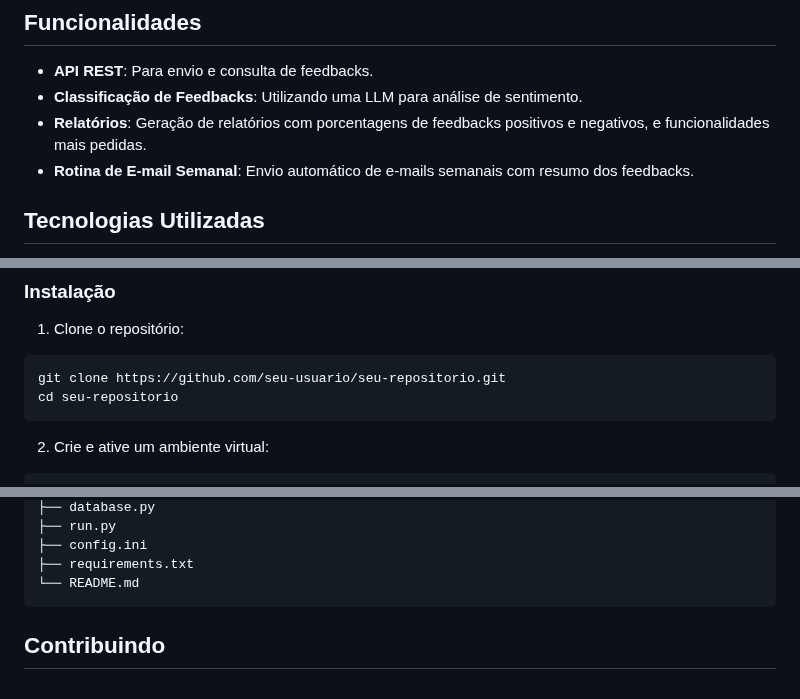
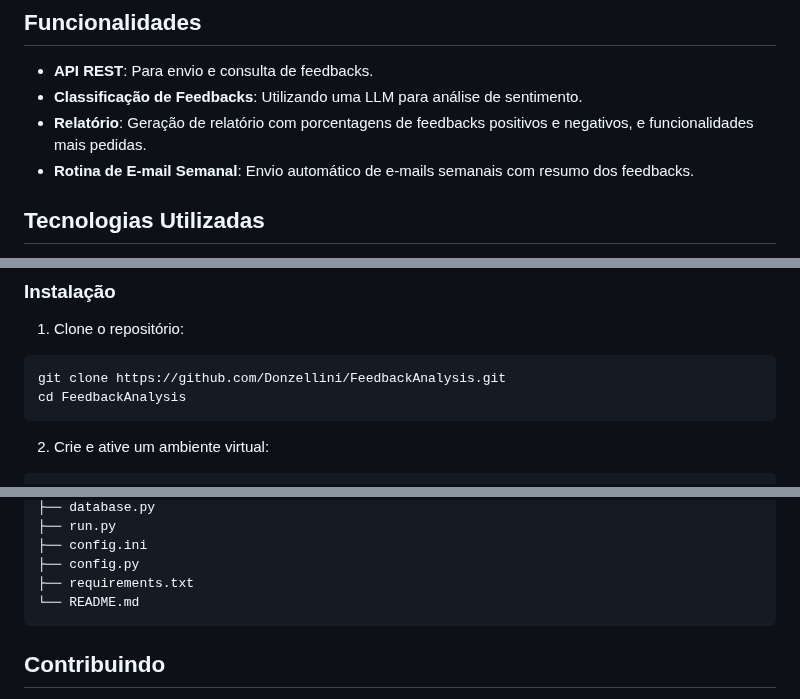
Before and after one commit to Donzellini/FeedbackAnalysis, a Markdown page: README.md, 3 parts joined by grey strips. GitHub-like rendering.

````diff
--- a/README.md
+++ b/README.md
@@ -6,7 +6,7 @@ Este projeto implementa uma API para análise qualitativa e quantitativa de feed
 
 - **API REST**: Para envio e consulta de feedbacks.
 - **Classificação de Feedbacks**: Utilizando uma LLM para análise de sentimento.
-- **Relatórios**: Geração de relatórios com porcentagens de feedbacks positivos e negativos, e funcionalidades mais pedidas.
+- **Relatório**: Geração de relatório com porcentagens de feedbacks positivos e negativos, e funcionalidades mais pedidas.
 - **Rotina de E-mail Semanal**: Envio automático de e-mails semanais com resumo dos feedbacks.
 
 ## Tecnologias Utilizadas
@@ -30,8 +30,8 @@ Este projeto implementa uma API para análise qualitativa e quantitativa de feed
 1. Clone o repositório:
 
 ```bash
-git clone https://github.com/seu-usuario/seu-repositorio.git
-cd seu-repositorio
+git clone https://github.com/Donzellini/FeedbackAnalysis.git
+cd FeedbackAnalysis
 ```
 
 2. Crie e ative um ambiente virtual:
@@ -133,6 +144,7 @@ curl -X GET http://localhost:5500/api/feedbacks/relatorio
 ├── database.py
 ├── run.py
 ├── config.ini
+├── config.py
 ├── requirements.txt
 └── README.md
 ```
````
Also changed, not shown: other parts of README.md (+35 -24 lines).
